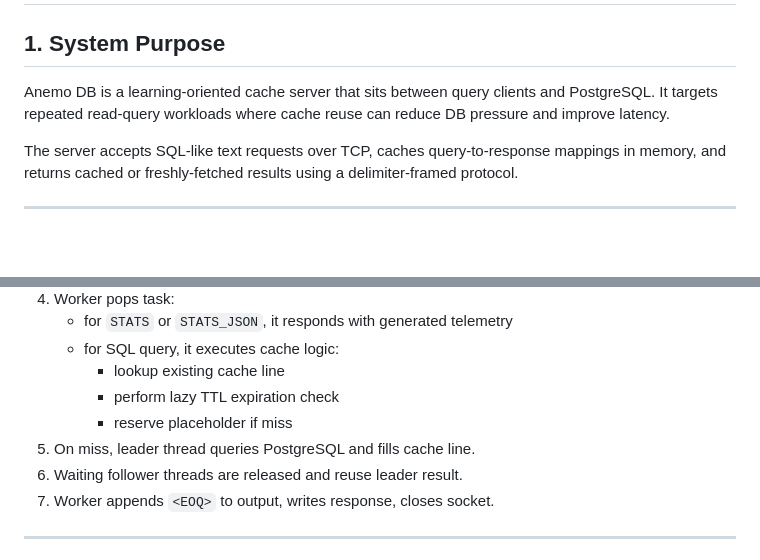
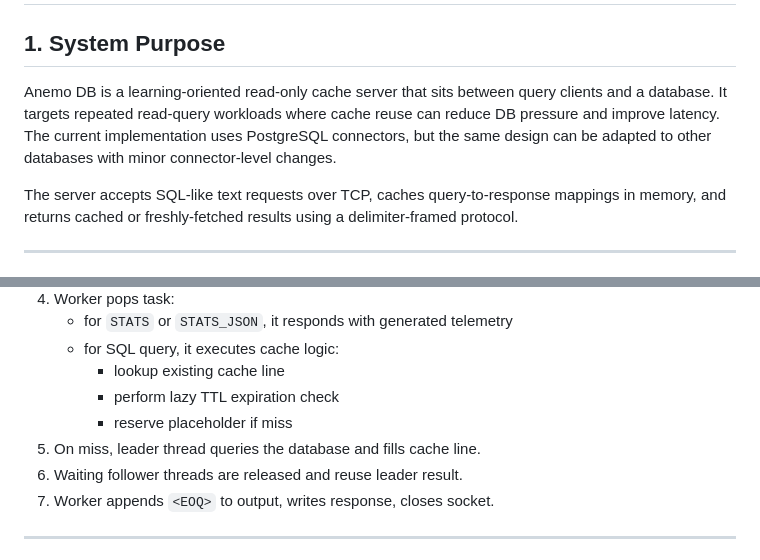
Before and after one commit to NirjharDebnath/AnemoDB, a Markdown page: DOCUMENTATION.md, 2 parts joined by grey strips. Drawn GitHub-style; blank space fills up the shorter version.

```diff
--- a/DOCUMENTATION.md
+++ b/DOCUMENTATION.md
@@ -2,7 +2,7 @@
 
 ## 1. System Purpose
 
-Anemo DB is a learning-oriented cache server that sits between query clients and PostgreSQL. It targets repeated read-query workloads where cache reuse can reduce DB pressure and improve latency.
+Anemo DB is a learning-oriented read-only cache server that sits between query clients and a database. It targets repeated read-query workloads where cache reuse can reduce DB pressure and improve latency. The current implementation uses PostgreSQL connectors, but the same design can be adapted to other databases with minor connector-level changes.
 
 The server accepts SQL-like text requests over TCP, caches query-to-response mappings in memory, and returns cached or freshly-fetched results using a delimiter-framed protocol.
 
@@ -67,7 +67,7 @@ All clients communicate over TCP using `<EOQ>` as end-of-query / end-of-response
      - lookup existing cache line
      - perform lazy TTL expiration check
      - reserve placeholder if miss
-5. On miss, leader thread queries PostgreSQL and fills cache line.
+5. On miss, leader thread queries the database and fills cache line.
 6. Waiting follower threads are released and reuse leader result.
 7. Worker appends `<EOQ>` to output, writes response, closes socket.
 
```
Also changed, not shown: README.md (+3 -3 lines).
